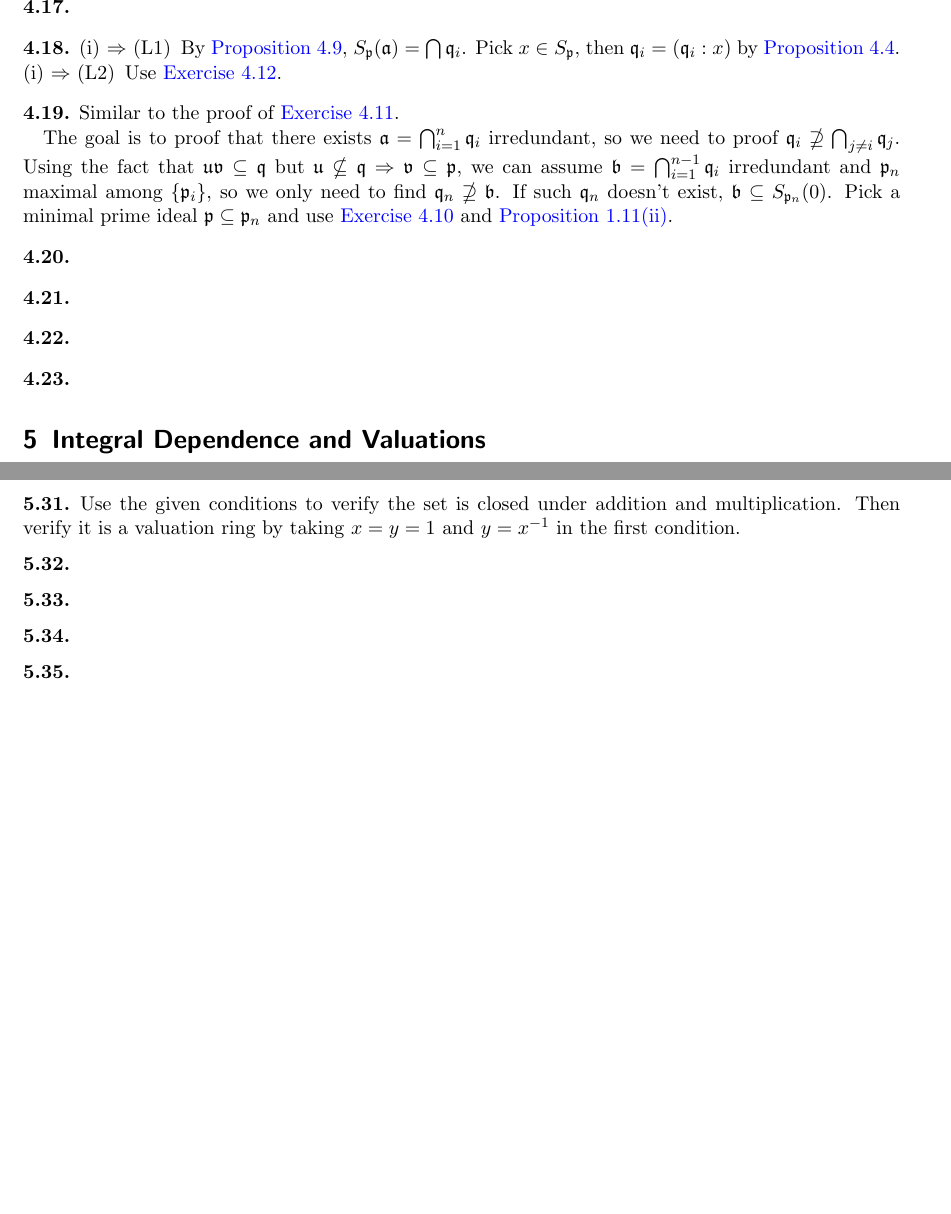
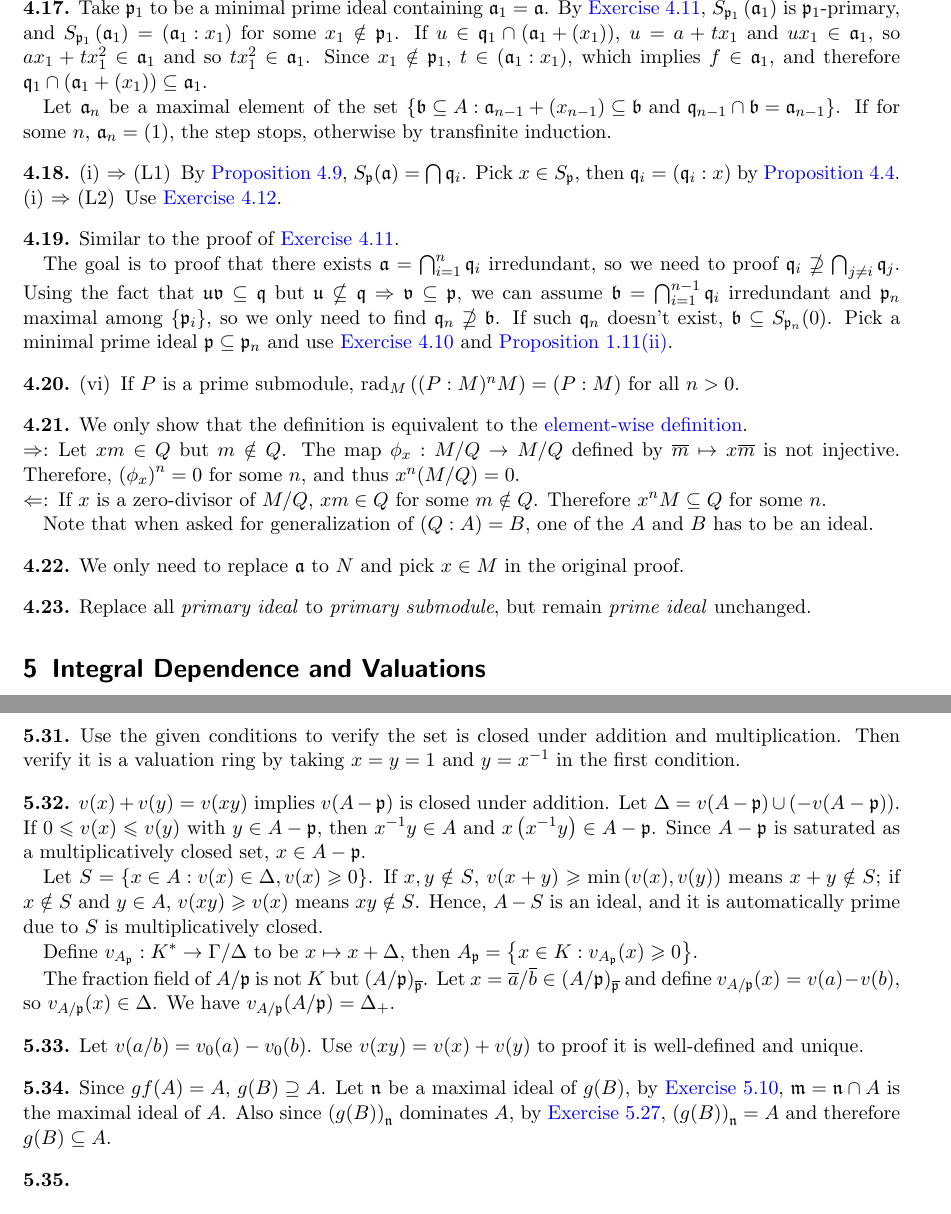
Before and after one commit to nanogaki/Atiyah-commutative-algebra-notes, a LaTeX thesis (Note.tex, which reads Exercise/Exercise4.tex, Exercise/Exercise5.tex): two parts of pages 28 and 30 of 36 before the commit and two parts of pages 29 and 31 of 37 after it, joined at a grey line, cut at the place of the change, the shorter picture padded with empty space. Compiled offline with pdfLaTeX.

Commit message:
Add files via upload

```diff
--- a/Exercise/Exercise4.tex
+++ b/Exercise/Exercise4.tex
@@ -80,7 +80,9 @@
 \end{exercise}
 
 \begin{exercise}\label{ex4.17}
+	Take $\mathfrak{p}_1$ to be a minimal prime ideal containing $\mathfrak{a}_1=\mathfrak{a}$. By \Cref{ex4.11}, $S_{\mathfrak{p}_1}\left(\mathfrak{a}_1\right)$ is $\mathfrak{p}_1$-primary, and $S_{\mathfrak{p}_1}\left(\mathfrak{a}_1\right)=\left(\mathfrak{a}_1:x_1\right)$ for some $x_1\notin\mathfrak{p}_1$. If $u\in\mathfrak{q}_1\cap\left(\mathfrak{a}_1+\left(x_1\right)\right)$, $u=a+tx_1$ and $ux_1\in\mathfrak{a}_1$, so $ax_1+tx_1^2\in\mathfrak{a}_1$ and so $tx_1^2\in\mathfrak{a}_1$. Since $x_1\notin\mathfrak{p}_1$, $t\in\left(\mathfrak{a}_1:x_1\right)$, which implies $f\in\mathfrak{a}_1$, and therefore $\mathfrak{q}_1\cap\left(\mathfrak{a}_1+\left(x_1\right)\right)\subseteq\mathfrak{a}_1$.
 
+	Let $\mathfrak{a}_n$ be a maximal element of the set $\left\{\mathfrak{b}\subseteq A:\mathfrak{a}_{n-1}+\left(x_{n-1}\right)\subseteq\mathfrak{b}\text{ and }\mathfrak{q}_{n-1}\cap\mathfrak{b}=\mathfrak{a}_{n-1}\right\}$. If for some $n$, $\mathfrak{a}_n=(1)$, the step stops, otherwise by transfinite induction.
 \end{exercise}
 
 \begin{exercise}\label{ex4.18}
@@ -97,17 +99,25 @@
 \end{exercise}
 
 \begin{exercise}\label{ex4.20}
-
+	\begin{enumerate}
+		\item[(vi)] If $P$ is a prime submodule, $\operatorname{rad}_M\left((P:M)^nM\right)=(P:M)$ for all $n>0$.
+	\end{enumerate}
 \end{exercise}
 
 \begin{exercise}\label{ex4.21}
+	We only show that the definition is equivalent to the \hyperref[primarymodule]{element-wise definition}.
+	\begin{enumerate}
+		\item[$\Rightarrow$:] Let $xm\in Q$ but $m\notin Q$. The map $\phi_x:M/Q\rightarrow M/Q$ defined by $\overline{m}\mapsto x\overline{m}$ is not injective. Therefore, $\left(\phi_x\right)^n=0$ for some $n$, and thus $x^n(M/Q)=0$.
+		\item[$\Leftarrow$:] If $x$ is a zero-divisor of $M/Q$, $xm\in Q$ for some $m\notin Q$. Therefore $x^nM\subseteq Q$ for some $n$.
+	\end{enumerate}
 
+	Note that when asked for generalization of $(Q:A)=B$, one of the $A$ and $B$ has to be an ideal.
 \end{exercise}
 
 \begin{exercise}\label{ex4.22}
-
+	We only need to replace $\mathfrak{a}$ to $N$ and pick $x\in M$ in the original proof.
 \end{exercise}
 
 \begin{exercise}\label{ex4.23}
-
+	Replace all \textit{primary ideal} to \textit{primary submodule}, but remain \textit{prime ideal} unchanged.
 \end{exercise}
--- a/Exercise/Exercise5.tex
+++ b/Exercise/Exercise5.tex
@@ -166,15 +166,21 @@
 \end{exercise}
 
 \begin{exercise}\label{ex5.32}
+	$v(x)+v(y)=v(xy)$ implies $v(A-\mathfrak{p})$ is closed under addition. Let $\Delta=v(A-\mathfrak{p})\cup\left(-v(A-\mathfrak{p})\right)$. If $0\leqslant v(x)\leqslant v(y)$ with $y\in A-\mathfrak{p}$, then $x^{-1}y\in A$ and $x\left(x^{-1}y\right)\in A-\mathfrak{p}$. Since $A-\mathfrak{p}$ is saturated as a multiplicatively closed set, $x\in A-\mathfrak{p}$.
 
+	Let $S=\left\{x\in A:v(x)\in\Delta,v(x)\geqslant0\right\}$. If $x,y\notin S$, $v(x+y)\geqslant\min\left(v(x),v(y)\right)$ means $x+y\notin S$; if $x\notin S$ and $y\in A$, $v(xy)\geqslant v(x)$ means $xy\notin S$. Hence, $A-S$ is an ideal, and it is automatically prime due to $S$ is multiplicatively closed.
+
+	Define $v_{A_\mathfrak{p}}:K^*\rightarrow\Gamma/\Delta$ to be $x\mapsto x+\Delta$, then $A_\mathfrak{p}=\left\{x\in K:v_{A_\mathfrak{p}}(x)\geqslant0\right\}$.
+
+	The fraction field of $A/\mathfrak{p}$ is not $K$ but $\left(A/\mathfrak{p}\right)_{\overline{\mathfrak{p}}}$. Let $x=\overline{a}/\overline{b}\in\left(A/\mathfrak{p}\right)_{\overline{\mathfrak{p}}}$ and define $v_{A/\mathfrak{p}}(x)=v(a)-v(b)$, so $v_{A/\mathfrak{p}}(x)\in\Delta$. We have $v_{A/\mathfrak{p}}(A/\mathfrak{p})=\Delta_+$.
 \end{exercise}
 
 \begin{exercise}\label{ex5.33}
-
+	Let $v(a/b)=v_0(a)-v_0(b)$. Use $v(xy)=v(x)+v(y)$ to proof it is well-defined and unique.
 \end{exercise}
 
 \begin{exercise}\label{ex5.34}
-
+	Since $gf(A)=A$, $g(B)\supseteq A$. Let $\mathfrak{n}$ be a maximal ideal of $g(B)$, by \Cref{ex5.10}, $\mathfrak{m}=\mathfrak{n}\cap A$ is the maximal ideal of $A$. Also since $\left(g(B)\right)_\mathfrak{n}$ dominates $A$, by \Cref{ex5.27}, $\left(g(B)\right)_\mathfrak{n}=A$ and therefore $g(B)\subseteq A$.
 \end{exercise}
 
 \begin{exercise}\label{ex5.35}
```
Also changed, not shown: Chapter/Chapter4.tex (+2 -2 lines), Chapter/Chapter5.tex (+1 -1 lines), Exercise/Exercise3.tex (+1 -1 lines), Exercise/Exercise8.tex (+1 -1 lines), Note.tex (+9 -0 lines), Note.pdf, 4 other files.
